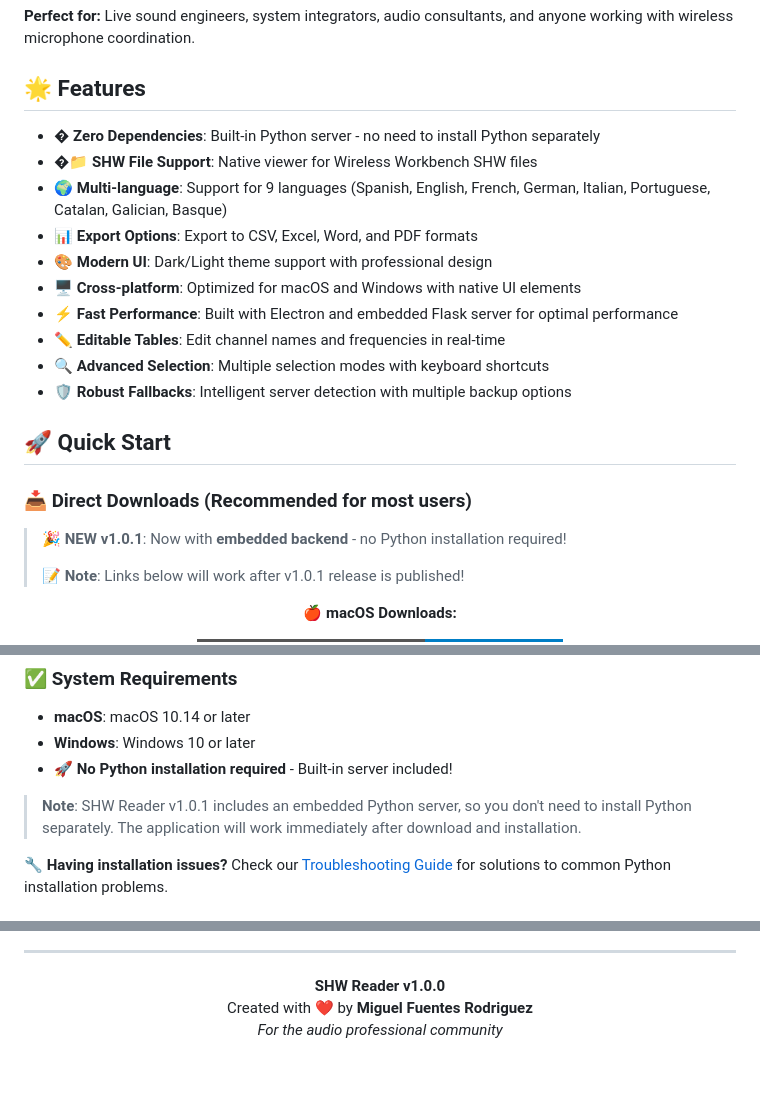
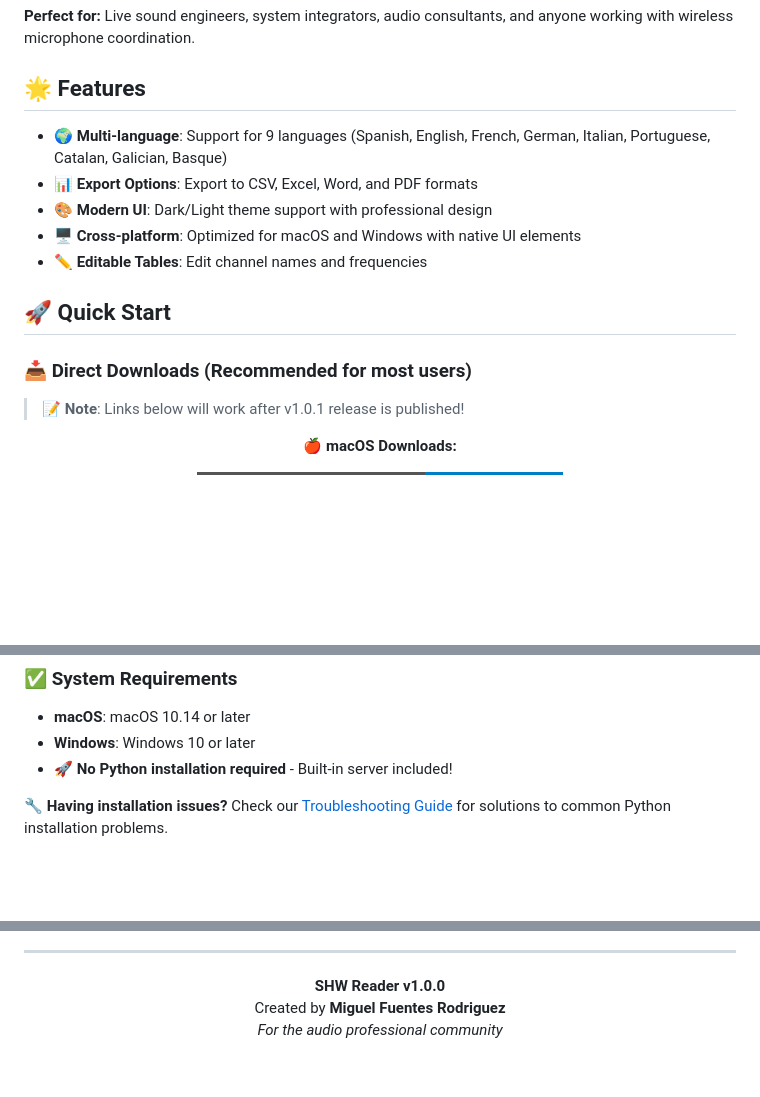
Before and after one commit to Maikboarder/SHW-Reader, a Markdown page: README.md, 3 parts joined by grey strips. Drawn GitHub-style; badges without logos; blank space fills up the shorter version.

```diff
--- a/README.md
+++ b/README.md
@@ -39,23 +39,16 @@ SHW Reader is a **free, professional tool** for audio engineers and technicians
 
 ## 🌟 Features
 
-- **� Zero Dependencies**: Built-in Python server - no need to install Python separately
-- **�📁 SHW File Support**: Native viewer for Wireless Workbench SHW files
 - **🌍 Multi-language**: Support for 9 languages (Spanish, English, French, German, Italian, Portuguese, Catalan, Galician, Basque)
 - **📊 Export Options**: Export to CSV, Excel, Word, and PDF formats
 - **🎨 Modern UI**: Dark/Light theme support with professional design
 - **🖥️ Cross-platform**: Optimized for macOS and Windows with native UI elements
-- **⚡ Fast Performance**: Built with Electron and embedded Flask server for optimal performance
-- **✏️ Editable Tables**: Edit channel names and frequencies in real-time
-- **🔍 Advanced Selection**: Multiple selection modes with keyboard shortcuts
-- **🛡️ Robust Fallbacks**: Intelligent server detection with multiple backup options
+- **✏️ Editable Tables**: Edit channel names and frequencies
 
 ## 🚀 Quick Start
 
 ### 📥 **Direct Downloads** (Recommended for most users)
 
-> **🎉 NEW v1.0.1**: Now with **embedded backend** - no Python installation required!
->
 > **📝 Note**: Links below will work after v1.0.1 release is published!
 
 <div align="center">
@@ -86,8 +79,6 @@ SHW Reader is a **free, professional tool** for audio engineers and technicians
 - **macOS**: macOS 10.14 or later
 - **Windows**: Windows 10 or later
 - **🚀 No Python installation required** - Built-in server included!
-
-> **Note**: SHW Reader v1.0.1 includes an embedded Python server, so you don't need to install Python separately. The application will work immediately after download and installation.
 
 **🔧 Having installation issues?** Check our [Troubleshooting Guide](TROUBLESHOOTING.md) for solutions to common Python installation problems.
 
@@ -281,7 +272,7 @@ This project is licensed under the MIT License - see the [LICENSE](LICENSE) file
 
 <div align="center">
   <strong>SHW Reader v1.0.0</strong><br>
-  Created with ❤️ by <strong>Miguel Fuentes Rodriguez</strong><br>
+  Created by <strong>Miguel Fuentes Rodriguez</strong><br>
   <em>For the audio professional community</em>
 
   <br><br>
```
